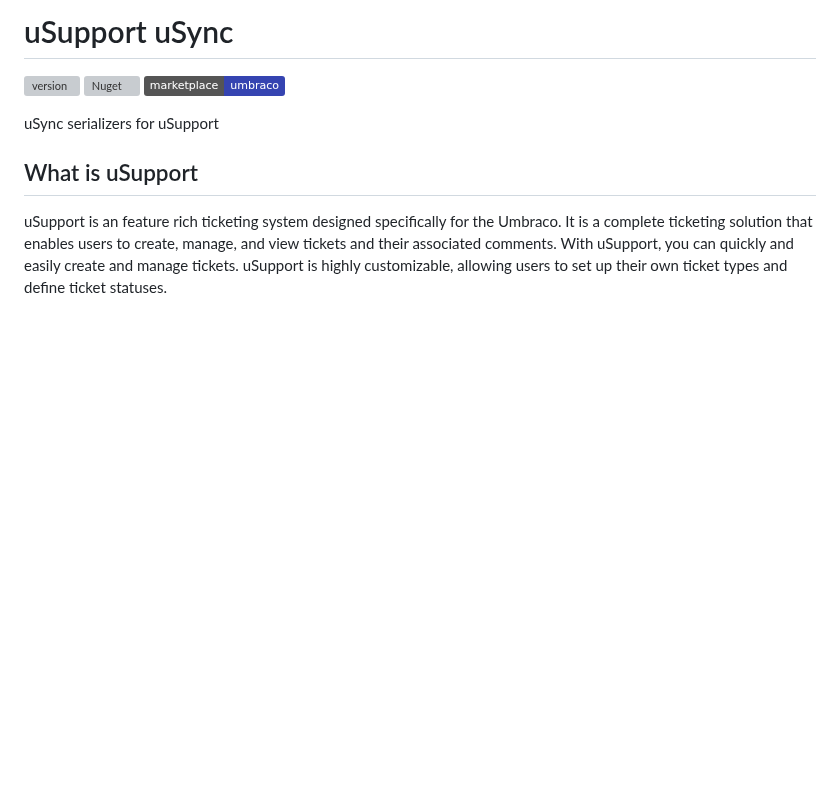
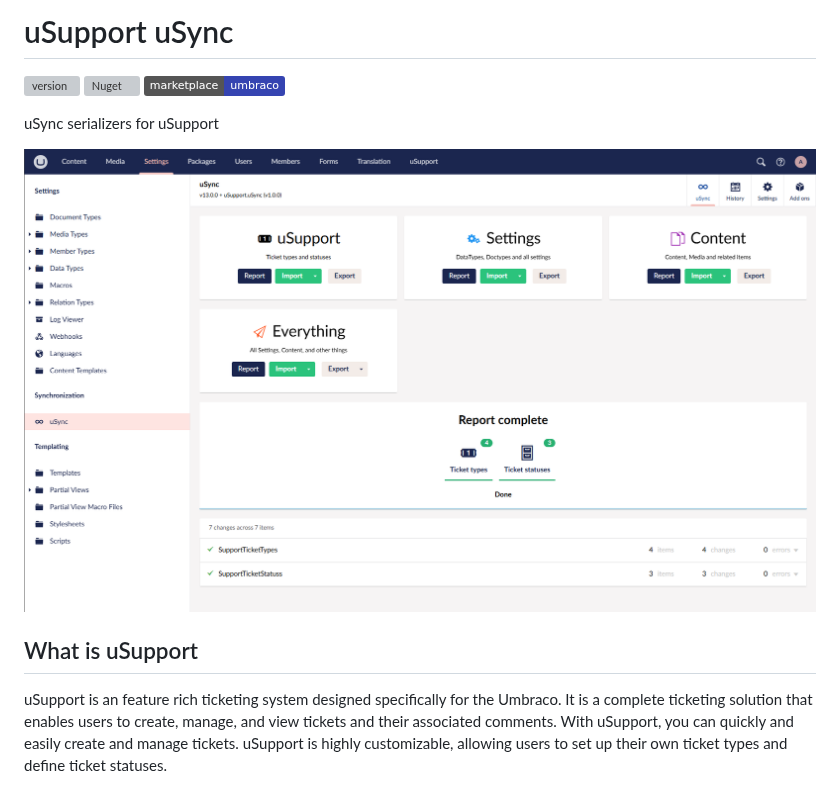
Before and after one commit to Lantzify/uSupport-uSync, a Markdown page: README.md, the part around the change. GitHub-like rendering; pictures changed too: usync.png (added); badges without logos; blank space fills up the shorter version; grey boxes are pictures that could not be loaded.

Commit message:
Added screenshot

```diff
--- a/README.md
+++ b/README.md
@@ -4,6 +4,8 @@
 [![Umbraco](https://img.shields.io/badge/marketplace-umbraco-%233544b1#f5c1bc)](https://marketplace.umbraco.com/package/usupport.usync)
 
 uSync serializers for uSupport
+
+![Dashboard](/usync.png)
 
 ## What is uSupport
 
```
Also changed, not shown: 1 other file.
